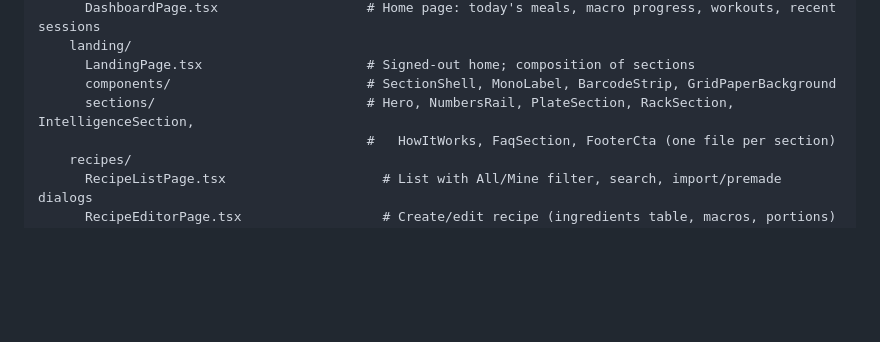
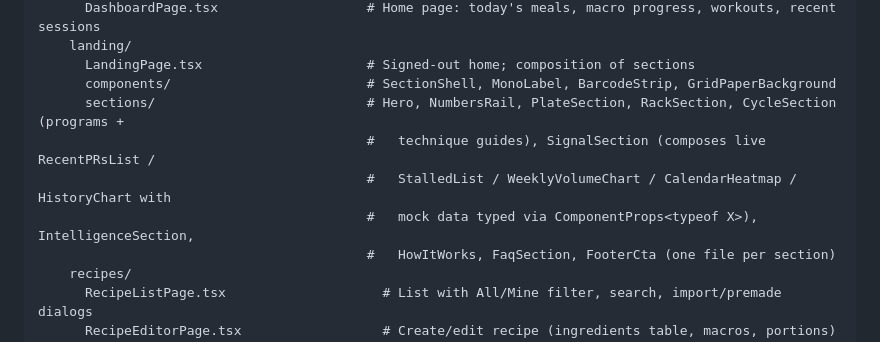
Before and after one commit to hyldmo/macromaxxing, a Markdown page: CLAUDE.md, the part around the change. GitHub-like rendering; blank space fills up the shorter version.

Commit message:
docs: list new landing sections (Cycle + Signal) in source tree
Co-Authored-By: Claude Opus 4.7 (1M context) <noreply@anthropic.com>

```diff
--- a/CLAUDE.md
+++ b/CLAUDE.md
@@ -86,7 +86,10 @@ src/
     landing/
       LandingPage.tsx                     # Signed-out home; composition of sections
       components/                         # SectionShell, MonoLabel, BarcodeStrip, GridPaperBackground
-      sections/                           # Hero, NumbersRail, PlateSection, RackSection, IntelligenceSection,
+      sections/                           # Hero, NumbersRail, PlateSection, RackSection, CycleSection (programs +
+                                          #   technique guides), SignalSection (composes live RecentPRsList /
+                                          #   StalledList / WeeklyVolumeChart / CalendarHeatmap / HistoryChart with
+                                          #   mock data typed via ComponentProps<typeof X>), IntelligenceSection,
                                           #   HowItWorks, FaqSection, FooterCta (one file per section)
     recipes/
       RecipeListPage.tsx                    # List with All/Mine filter, search, import/premade dialogs
```
